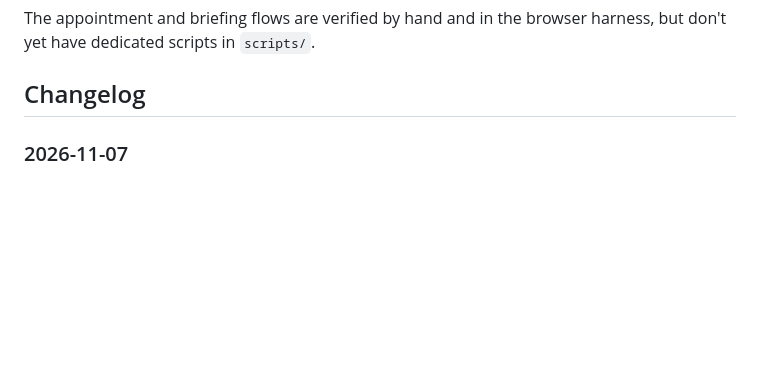
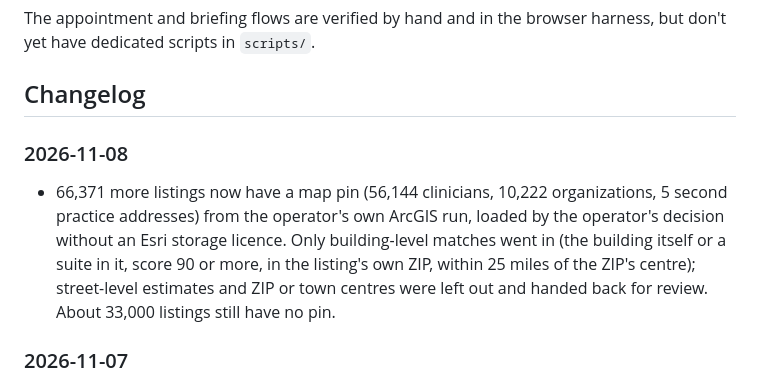
Before and after one commit to hamzailahi/ProviderPulse, a Markdown page: README.md, the part around one of its changes. Drawn GitHub-style; blank space fills up the shorter version.

Commit message:
Docs: ArcGIS building-level points loaded
Co-Authored-By: Claude Opus 5.5 <noreply@anthropic.com>
Claude-Session: https://claude.ai/code/session_01KCNfeq7gBz4GsKxuJaBbmD

```diff
--- a/README.md
+++ b/README.md
@@ -649,6 +649,10 @@ The appointment and briefing flows are verified by hand and in the
 browser harness, but don't yet have dedicated scripts in `scripts/`.
 
 ## Changelog
+
+### 2026-11-08
+
+- 66,371 more listings now have a map pin (56,144 clinicians, 10,222 organizations, 5 second practice addresses) from the operator's own ArcGIS run, loaded by the operator's decision without an Esri storage licence. Only building-level matches went in (the building itself or a suite in it, score 90 or more, in the listing's own ZIP, within 25 miles of the ZIP's centre); street-level estimates and ZIP or town centres were left out and handed back for review. About 33,000 listings still have no pin.
 
 ### 2026-11-07
 
```
Also changed, not shown: other parts of README.md (+1 -1 lines), CLAUDE.md (+12 -1 lines).
